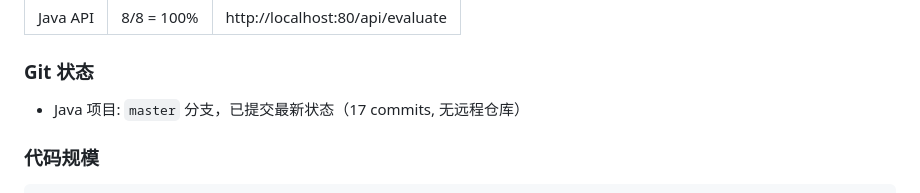
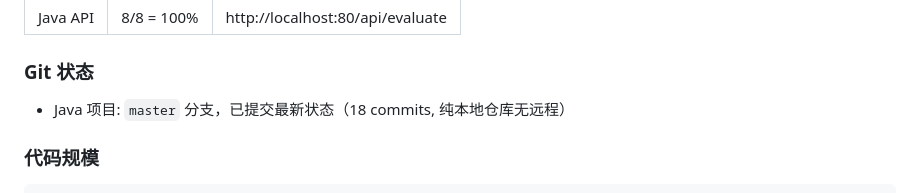
Before and after one commit to 2023111998/agentproject, a Markdown page: CLAUDE.md, the part around the change. Rendered like a GitHub page.

Commit message:
chore: update commit count to 18 in CLAUDE.md

```diff
--- a/CLAUDE.md
+++ b/CLAUDE.md
@@ -60,7 +60,7 @@ jenkins              :9090   Jenkins CI/CD
 
 ### Git 状态
 
-- Java 项目: `master` 分支，已提交最新状态（17 commits, 无远程仓库）
+- Java 项目: `master` 分支，已提交最新状态（18 commits, 纯本地仓库无远程）
 
 ### 代码规模
 
```
